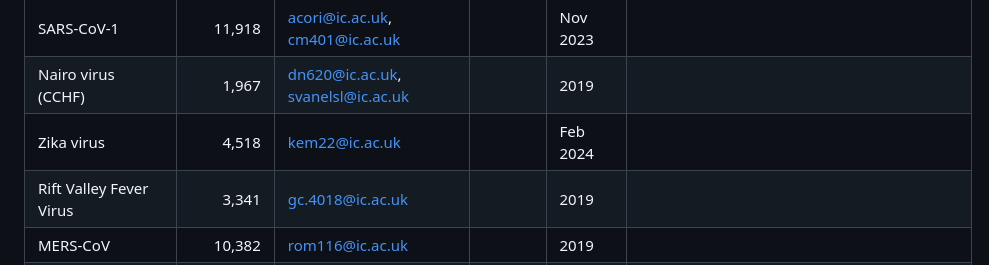
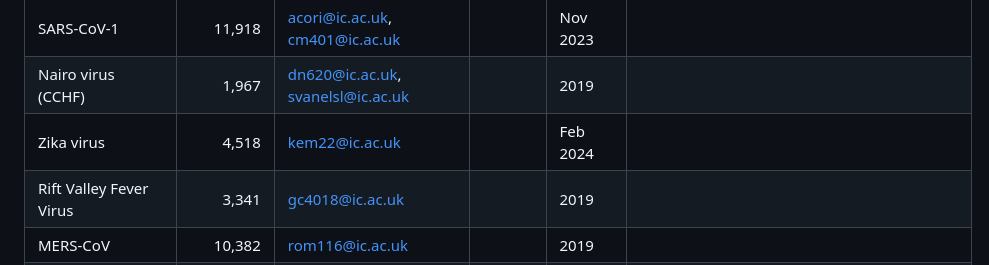
Before and after one commit to mrc-ide/epireview, a Markdown page: README.md, the part around the change. GitHub-like rendering.

Commit message:
Update README.md
fixing typo in RVF email

```diff
--- a/README.md
+++ b/README.md
@@ -72,7 +72,7 @@ One output of this project will be a database initially populated with all the i
 | SARS-CoV-1    |        11,918 | acori@ic.ac.uk, cm401@ic.ac.uk ||Nov 2023||
 | Nairo virus (CCHF) |     1,967| dn620@ic.ac.uk, svanelsl@ic.ac.uk||2019||
 | Zika virus|              4,518| kem22@ic.ac.uk||Feb 2024||
-| Rift Valley Fever Virus| 3,341| gc.4018@ic.ac.uk||2019||
+| Rift Valley Fever Virus| 3,341| gc4018@ic.ac.uk||2019||
 | MERS-CoV|               10,382| rom116@ic.ac.uk||2019||
 | Comprehensive paper comparing pathogens |47,115| acori@ic.ac.uk||||
 
```
